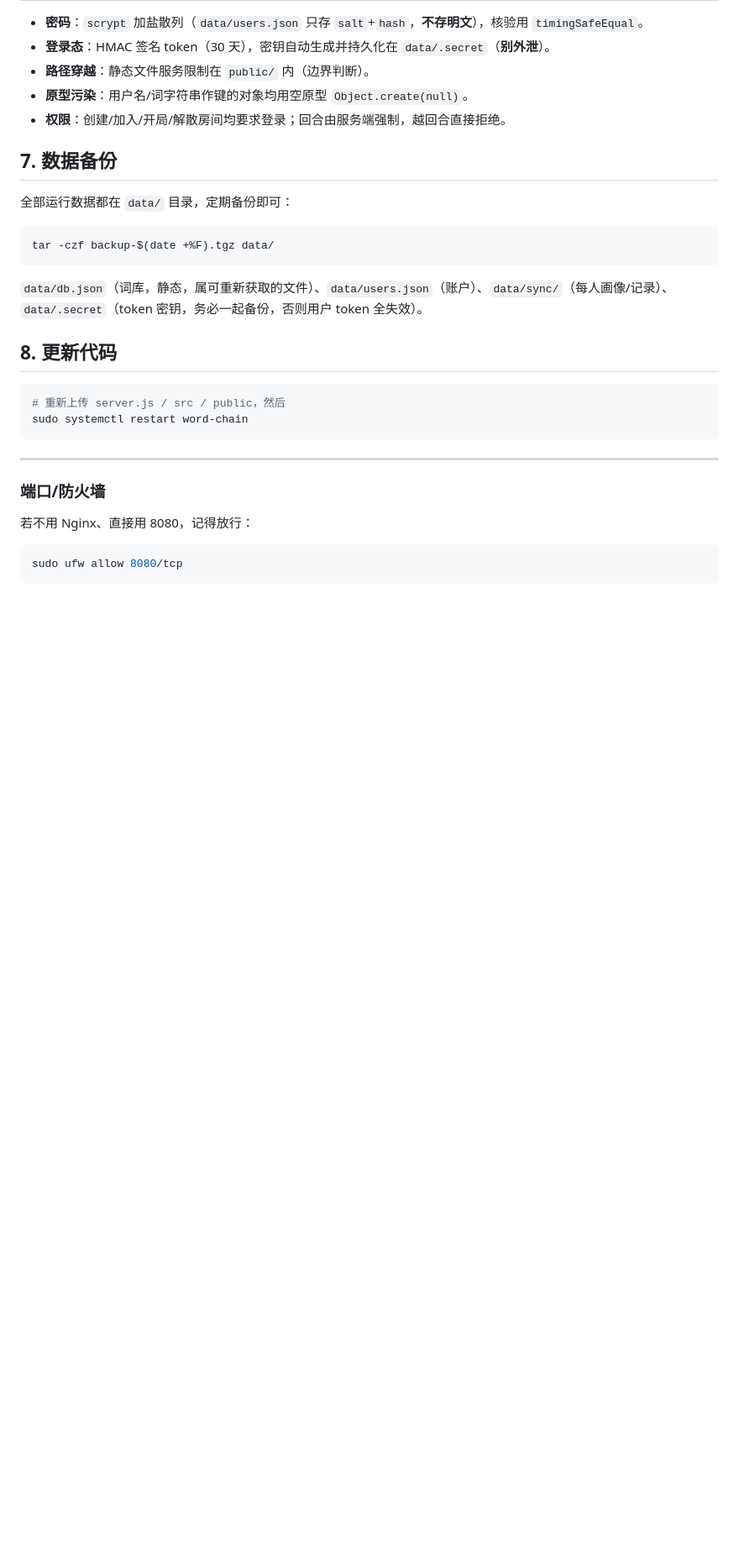
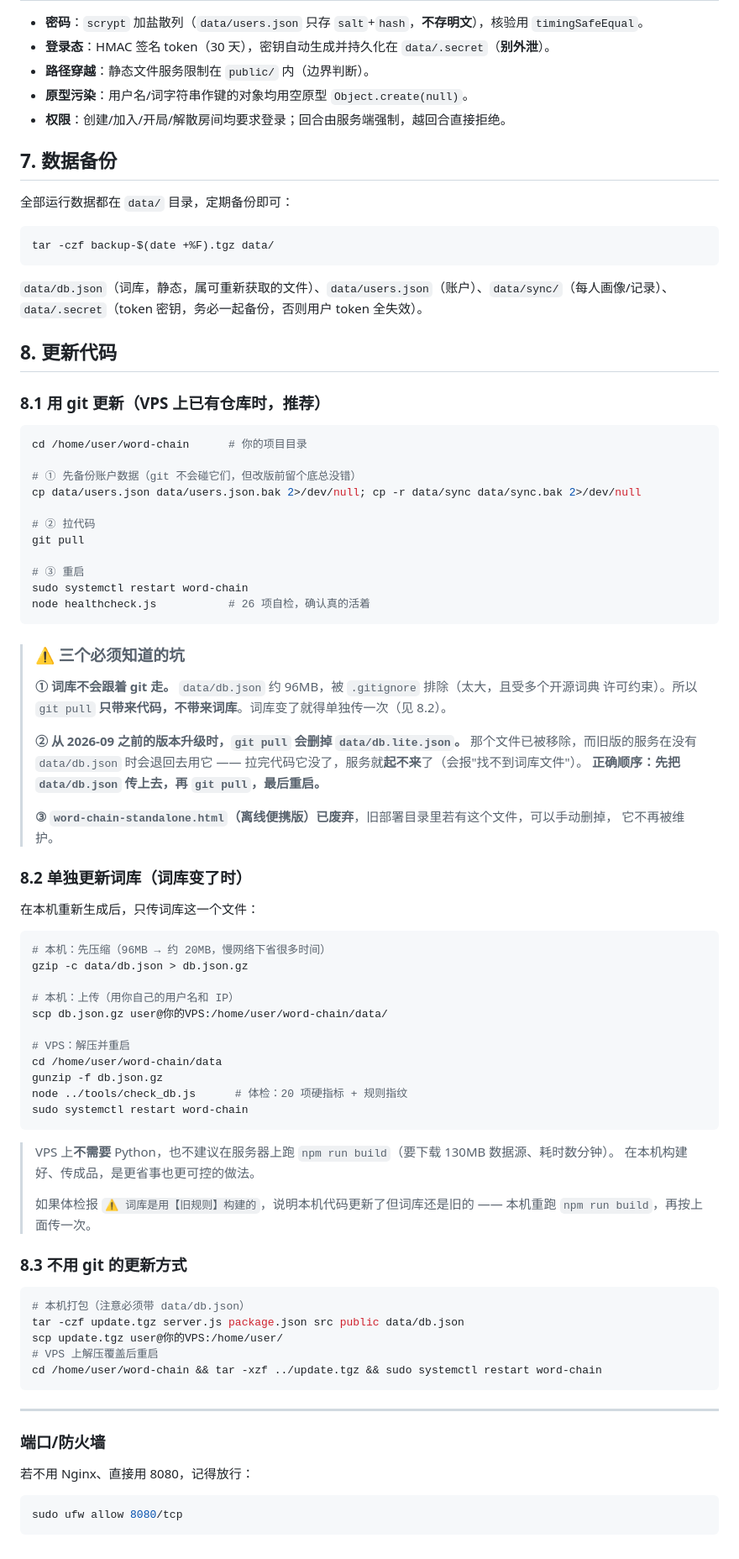
Before and after one commit to laicz-007/word-chain-advanced, a Markdown page: DEPLOY.md, the part around the change. Shown at 84% size. Rendered like a GitHub page; blank space fills up the shorter version.

Commit message:
docs(deploy): 补上 git 更新流程与三个部署坑
用户改用 git 部署到 VPS，而原 DEPLOY.md 第 8 节只写了「重新上传文件」。
补成三种方式，并显著标出三个会让人踩坑的点：

1) 词库不跟 git 走：data/db.json 约 96MB 且被 .gitignore 排除，
   git pull 只带代码不带词库 —— 这是最容易漏的一步
2) 从旧版升级时 git pull 会删掉 data/db.lite.json（该文件已移除），
   而旧版服务在没有 db.json 时会退回去用它 -> 拉完代码服务起不来。
   正确顺序：先传 db.json -> 再 git pull -> 最后重启
3) 离线便携版唯一产物已废弃，旧部署目录里可手动清理

另补：单传词库的做法（gzip 后约 20MB，慢网络省时间）+ 传完跑 check_db 验证规则指纹
     + VPS 上不建议跑 npm run build 的理由

````diff
--- a/DEPLOY.md
+++ b/DEPLOY.md
@@ -158,9 +158,67 @@ tar -czf backup-$(date +%F).tgz data/
 
 ## 8. 更新代码
 
+### 8.1 用 git 更新（VPS 上已有仓库时，推荐）
+
 ```bash
-# 重新上传 server.js / src / public，然后
+cd /home/user/word-chain      # 你的项目目录
+
+# ① 先备份账户数据（git 不会碰它们，但改版前留个底总没错）
+cp data/users.json data/users.json.bak 2>/dev/null; cp -r data/sync data/sync.bak 2>/dev/null
+
+# ② 拉代码
+git pull
+
+# ③ 重启
 sudo systemctl restart word-chain
+node healthcheck.js           # 26 项自检，确认真的活着
+```
+
+> ### ⚠️ 三个必须知道的坑
+>
+> **① 词库不会跟着 git 走。** `data/db.json` 约 96MB，被 `.gitignore` 排除（太大，且受多个开源词典
+> 许可约束）。所以 `git pull` **只带来代码，不带来词库**。词库变了就得单独传一次（见 8.2）。
+>
+> **② 从 2026-09 之前的版本升级时，`git pull` 会删掉 `data/db.lite.json`。**
+> 那个文件已被移除，而旧版的服务在没有 `data/db.json` 时会退回去用它 ——
+> 拉完代码它没了，服务就**起不来**了（会报"找不到词库文件"）。
+> **正确顺序：先把 `data/db.json` 传上去，再 `git pull`，最后重启。**
+>
+> **③ `word-chain-standalone.html`（离线便携版）已废弃**，旧部署目录里若有这个文件，可以手动删掉，
+> 它不再被维护。
+
+### 8.2 单独更新词库（词库变了时）
+
+在本机重新生成后，只传词库这一个文件：
+
+```bash
+# 本机：先压缩（96MB → 约 20MB，慢网络下省很多时间）
+gzip -c data/db.json > db.json.gz
+
+# 本机：上传（用你自己的用户名和 IP）
+scp db.json.gz user@你的VPS:/home/user/word-chain/data/
+
+# VPS：解压并重启
+cd /home/user/word-chain/data
+gunzip -f db.json.gz
+node ../tools/check_db.js      # 体检：20 项硬指标 + 规则指纹
+sudo systemctl restart word-chain
+```
+
+> VPS 上**不需要** Python，也不建议在服务器上跑 `npm run build`（要下载 130MB 数据源、耗时数分钟）。
+> 在本机构建好、传成品，是更省事也更可控的做法。
+>
+> 如果体检报 `⚠️ 词库是用【旧规则】构建的`，说明本机代码更新了但词库还是旧的 —— 本机重跑
+> `npm run build`，再按上面传一次。
+
+### 8.3 不用 git 的更新方式
+
+```bash
+# 本机打包（注意必须带 data/db.json）
+tar -czf update.tgz server.js package.json src public data/db.json
+scp update.tgz user@你的VPS:/home/user/
+# VPS 上解压覆盖后重启
+cd /home/user/word-chain && tar -xzf ../update.tgz && sudo systemctl restart word-chain
 ```
 
 ---
````
